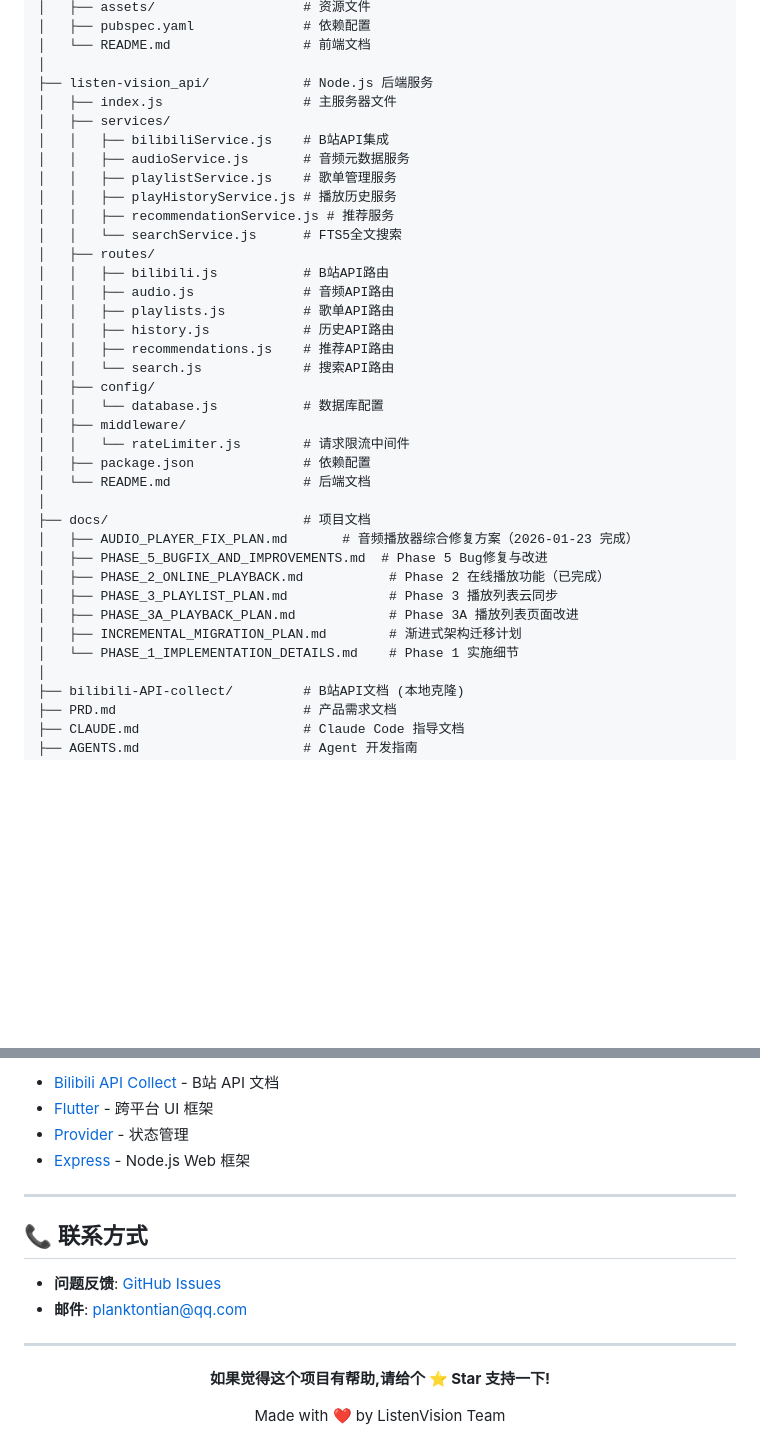
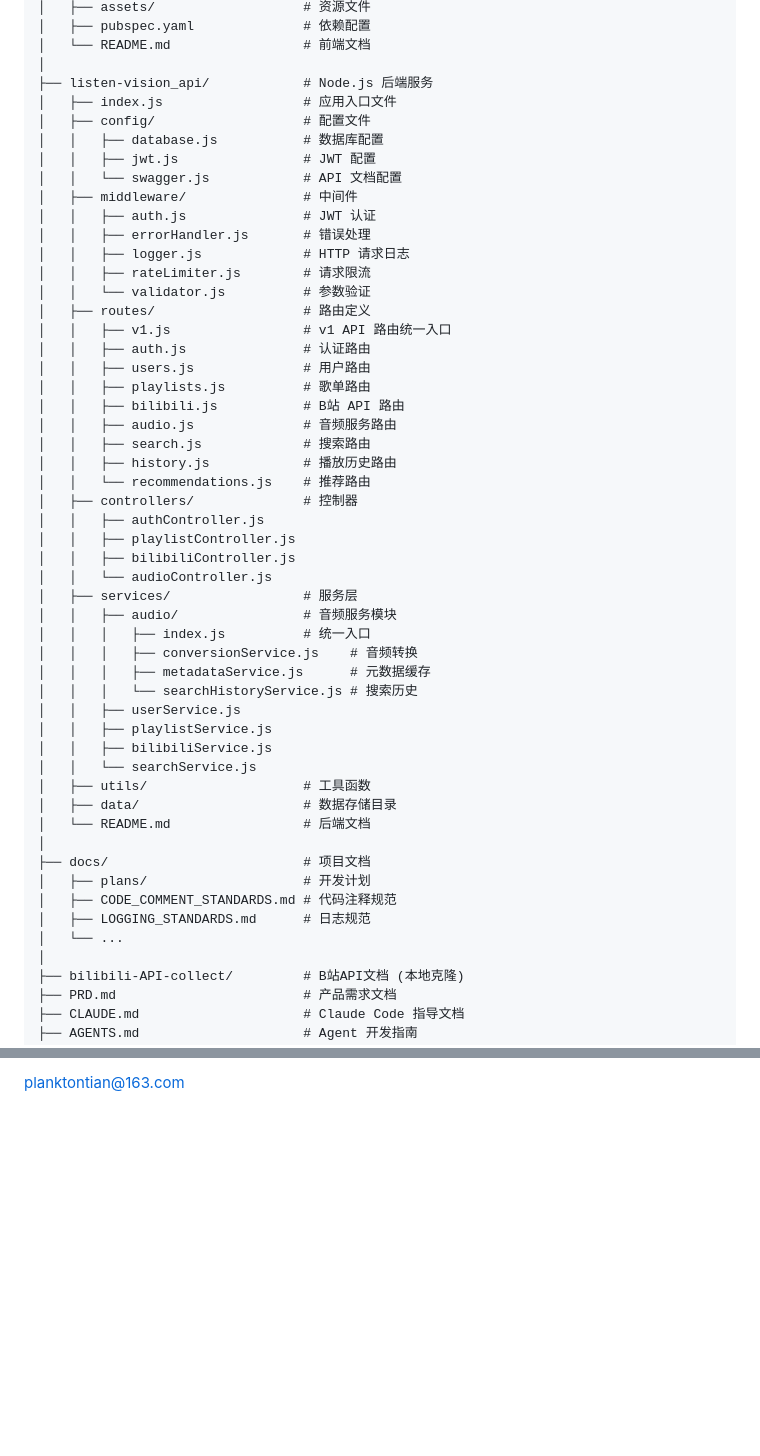
Before and after one commit to plankton12138/ListenVision_app, a Markdown page: README.md, 2 parts joined by grey strips. Rendered like a GitHub page; blank space fills up the shorter version.

```diff
--- a/README.md
+++ b/README.md
@@ -282,36 +224,51 @@ Projects_ListenVison/
 │   └── README.md                 # 前端文档
 │
 ├── listen-vision_api/            # Node.js 后端服务
-│   ├── index.js                  # 主服务器文件
-│   ├── services/
-│   │   ├── bilibiliService.js    # B站API集成
-│   │   ├── audioService.js       # 音频元数据服务
-│   │   ├── playlistService.js    # 歌单管理服务
-│   │   ├── playHistoryService.js # 播放历史服务
-│   │   ├── recommendationService.js # 推荐服务
-│   │   └── searchService.js      # FTS5全文搜索
-│   ├── routes/
-│   │   ├── bilibili.js           # B站API路由
-│   │   ├── audio.js              # 音频API路由
-│   │   ├── playlists.js          # 歌单API路由
-│   │   ├── history.js            # 历史API路由
-│   │   ├── recommendations.js    # 推荐API路由
-│   │   └── search.js             # 搜索API路由
-│   ├── config/
-│   │   └── database.js           # 数据库配置
-│   ├── middleware/
-│   │   └── rateLimiter.js        # 请求限流中间件
-│   ├── package.json              # 依赖配置
+│   ├── index.js                  # 应用入口文件
+│   ├── config/                   # 配置文件
+│   │   ├── database.js           # 数据库配置
+│   │   ├── jwt.js                # JWT 配置
+│   │   └── swagger.js            # API 文档配置
+│   ├── middleware/               # 中间件
+│   │   ├── auth.js               # JWT 认证
+│   │   ├── errorHandler.js       # 错误处理
+│   │   ├── logger.js             # HTTP 请求日志
+│   │   ├── rateLimiter.js        # 请求限流
+│   │   └── validator.js          # 参数验证
+│   ├── routes/                   # 路由定义
+│   │   ├── v1.js                 # v1 API 路由统一入口
+│   │   ├── auth.js               # 认证路由
+│   │   ├── users.js              # 用户路由
+│   │   ├── playlists.js          # 歌单路由
+│   │   ├── bilibili.js           # B站 API 路由
+│   │   ├── audio.js              # 音频服务路由
+│   │   ├── search.js             # 搜索路由
+│   │   ├── history.js            # 播放历史路由
+│   │   └── recommendations.js    # 推荐路由
+│   ├── controllers/              # 控制器
+│   │   ├── authController.js
+│   │   ├── playlistController.js
+│   │   ├── bilibiliController.js
+│   │   └── audioController.js
+│   ├── services/                 # 服务层
+│   │   ├── audio/                # 音频服务模块
+│   │   │   ├── index.js          # 统一入口
+│   │   │   ├── conversionService.js    # 音频转换
+│   │   │   ├── metadataService.js      # 元数据缓存
+│   │   │   └── searchHistoryService.js # 搜索历史
+│   │   ├── userService.js
+│   │   ├── playlistService.js
+│   │   ├── bilibiliService.js
+│   │   └── searchService.js
+│   ├── utils/                    # 工具函数
+│   ├── data/                     # 数据存储目录
 │   └── README.md                 # 后端文档
 │
 ├── docs/                         # 项目文档
-│   ├── AUDIO_PLAYER_FIX_PLAN.md       # 音频播放器综合修复方案（2026-01-23 完成）
-│   ├── PHASE_5_BUGFIX_AND_IMPROVEMENTS.md  # Phase 5 Bug修复与改进
-│   ├── PHASE_2_ONLINE_PLAYBACK.md           # Phase 2 在线播放功能（已完成）
-│   ├── PHASE_3_PLAYLIST_PLAN.md             # Phase 3 播放列表云同步
-│   ├── PHASE_3A_PLAYBACK_PLAN.md            # Phase 3A 播放列表页面改进
-│   ├── INCREMENTAL_MIGRATION_PLAN.md        # 渐进式架构迁移计划
-│   └── PHASE_1_IMPLEMENTATION_DETAILS.md    # Phase 1 实施细节
+│   ├── plans/                    # 开发计划
+│   ├── CODE_COMMENT_STANDARDS.md # 代码注释规范
+│   ├── LOGGING_STANDARDS.md      # 日志规范
+│   └── ...
 │
 ├── bilibili-API-collect/         # B站API文档 (本地克隆)
 ├── PRD.md                        # 产品需求文档
@@ -494,22 +408,2 @@ flutter analyze
 
-- [Bilibili API Collect](https://github.com/SocialSisterYi/bilibili-API-collect) - B站 API 文档
-- [Flutter](https://flutter.dev/) - 跨平台 UI 框架
-- [Provider](https://pub.dev/packages/provider) - 状态管理
-- [Express](https://expressjs.com/) - Node.js Web 框架
-
----
-
-## 📞 联系方式
-
-- **问题反馈**: [GitHub Issues](https://github.com/yourusername/Projects_ListenVison/issues)
-- **邮件**: planktontian@qq.com
-
----
-
-<div align="center">
-
-**如果觉得这个项目有帮助,请给个 ⭐️ Star 支持一下!**
-
-Made with ❤️ by ListenVision Team
-
-</div>
+planktontian@163.com
```
Also changed, not shown: other parts of README.md (+93 -194 lines).
